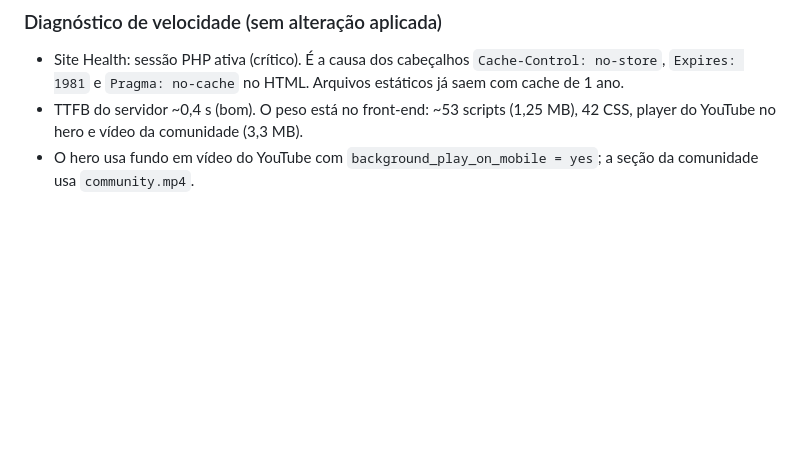
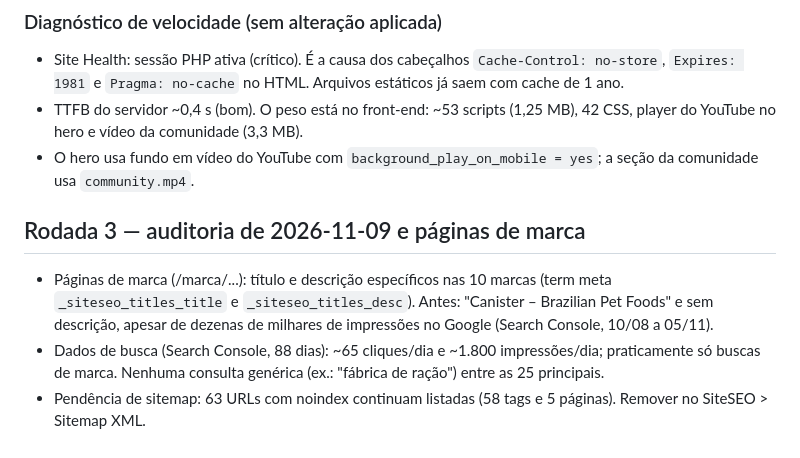
Before and after one commit to leoperon2/marketing-skills, a Markdown page: seo-brazilianpetfoods/auditoria/aplicado-2026-11-09.md, the part around the change. Rendered like a GitHub page; blank space fills up the shorter version.

Commit message:
Record brand page SEO and audit findings

```diff
--- a/seo-brazilianpetfoods/auditoria/aplicado-2026-11-09.md
+++ b/seo-brazilianpetfoods/auditoria/aplicado-2026-11-09.md
@@ -40,3 +40,8 @@
 - Site Health: sessão PHP ativa (crítico). É a causa dos cabeçalhos `Cache-Control: no-store`, `Expires: 1981` e `Pragma: no-cache` no HTML. Arquivos estáticos já saem com cache de 1 ano.
 - TTFB do servidor ~0,4 s (bom). O peso está no front-end: ~53 scripts (1,25 MB), 42 CSS, player do YouTube no hero e vídeo da comunidade (3,3 MB).
 - O hero usa fundo em vídeo do YouTube com `background_play_on_mobile = yes`; a seção da comunidade usa `community.mp4`.
+
+## Rodada 3 — auditoria de 2026-11-09 e páginas de marca
+- Páginas de marca (/marca/...): título e descrição específicos nas 10 marcas (term meta `_siteseo_titles_title` e `_siteseo_titles_desc`). Antes: "Canister – Brazilian Pet Foods" e sem descrição, apesar de dezenas de milhares de impressões no Google (Search Console, 10/08 a 05/11).
+- Dados de busca (Search Console, 88 dias): ~65 cliques/dia e ~1.800 impressões/dia; praticamente só buscas de marca. Nenhuma consulta genérica (ex.: "fábrica de ração") entre as 25 principais.
+- Pendência de sitemap: 63 URLs com noindex continuam listadas (58 tags e 5 páginas). Remover no SiteSEO > Sitemap XML.
```
